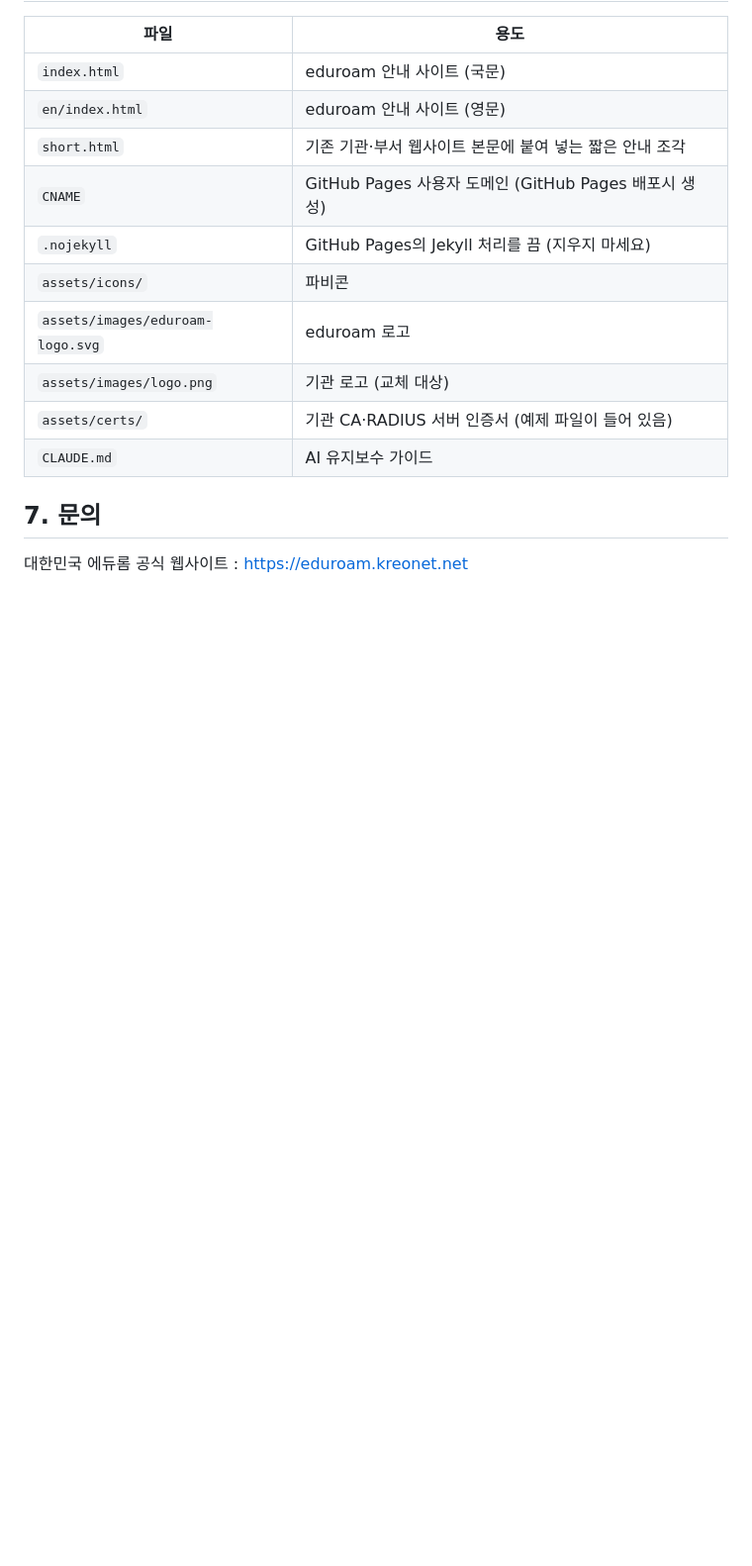
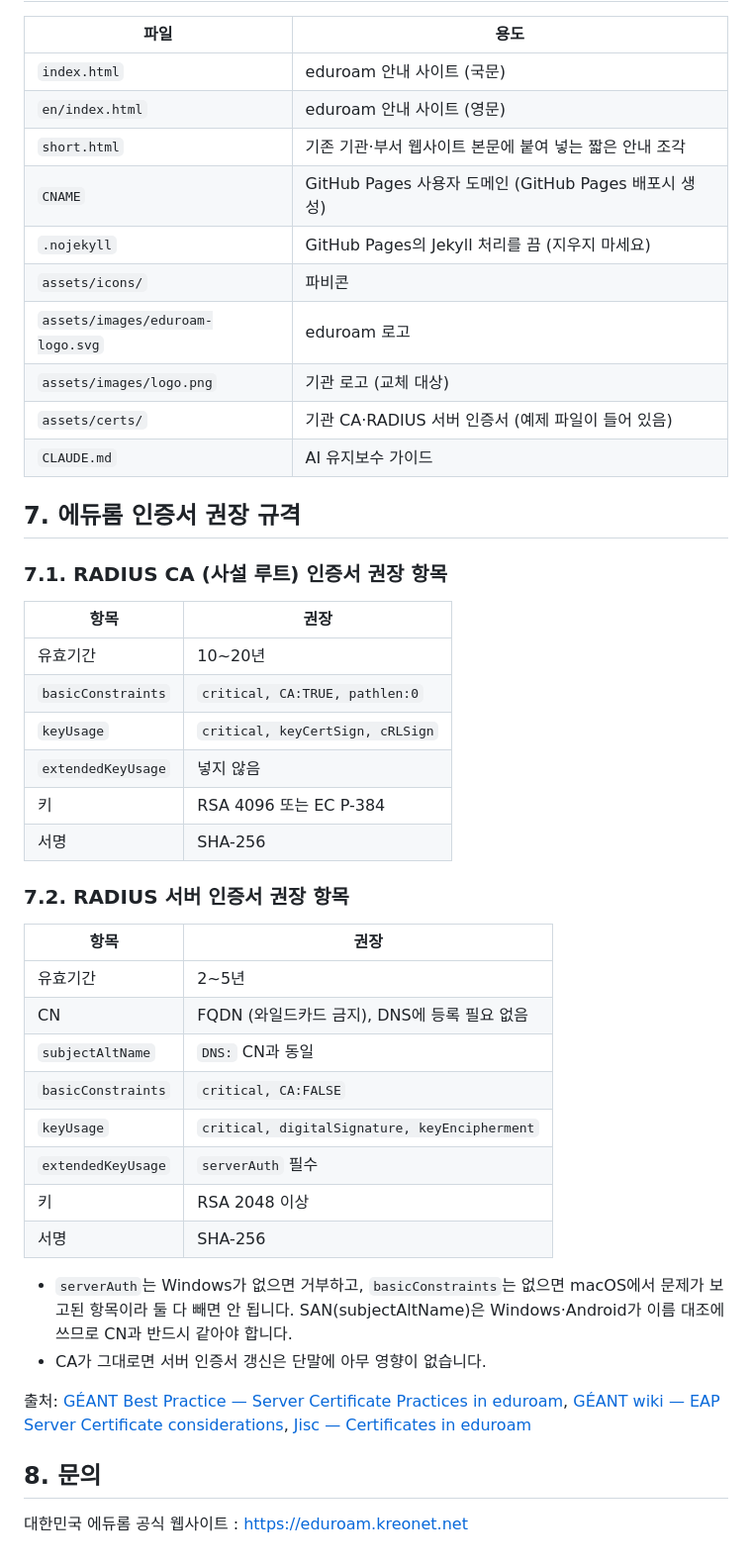
Before and after one commit to KISTI/eduroam.kisti.re.kr, a Markdown page: README.md, the part around the change. Shown at 99% size. GitHub-like rendering; blank space fills up the shorter version.

Commit message:
docs: README 에듀롬 인증서 권장 규격 추가
Co-Authored-By: Claude <noreply@anthropic.com>

```diff
--- a/README.md
+++ b/README.md
@@ -167,6 +167,38 @@ DNS 전파 후 GitHub가 인증서를 발급하면 **Settings → Pages**에서
 | `CLAUDE.md` | AI 유지보수 가이드 |
 
 
-## 7. 문의
+## 7. 에듀롬 인증서 권장 규격
+
+### 7.1. RADIUS CA (사설 루트) 인증서 권장 항목
+
+| 항목 | 권장 |
+|---|---|
+| 유효기간 | 10~20년 |
+| `basicConstraints` | `critical, CA:TRUE, pathlen:0` |
+| `keyUsage` | `critical, keyCertSign, cRLSign` |
+| `extendedKeyUsage` | 넣지 않음 |
+| 키 | RSA 4096 또는 EC P-384 |
+| 서명 | SHA-256 |
+
+### 7.2. RADIUS 서버 인증서 권장 항목
+
+| 항목 | 권장 |
+|---|---|
+| 유효기간 | 2~5년 |
+| CN | FQDN (와일드카드 금지), DNS에 등록 필요 없음 |
+| `subjectAltName` | `DNS:` CN과 동일 |
+| `basicConstraints` | `critical, CA:FALSE` |
+| `keyUsage` | `critical, digitalSignature, keyEncipherment` |
+| `extendedKeyUsage` | `serverAuth` 필수 |
+| 키 | RSA 2048 이상 |
+| 서명 | SHA-256 |
+
+* `serverAuth`는 Windows가 없으면 거부하고, `basicConstraints`는 없으면 macOS에서 문제가 보고된 항목이라 둘 다 빼면 안 됩니다. SAN(subjectAltName)은 Windows·Android가 이름 대조에 쓰므로 CN과 반드시 같아야 합니다.
+* CA가 그대로면 서버 인증서 갱신은 단말에 아무 영향이 없습니다.
+
+출처: [GÉANT Best Practice — Server Certificate Practices in eduroam](https://archive.geant.org/projects/gn3/geant/services/cbp/Documents/cbp-33_server-certificate-practices-in-eduroam.pdf), [GÉANT wiki — EAP Server Certificate considerations](https://wiki.geant.org/spaces/H2eduroam/pages/121346323/EAP+Server+Certificate+considerations), [Jisc — Certificates in eduroam](https://community.jisc.ac.uk/library/network-and-technology-service-docs/certificates-eduroam/1000)
+
+
+## 8. 문의
 
 대한민국 에듀롬 공식 웹사이트 : https://eduroam.kreonet.net
```
